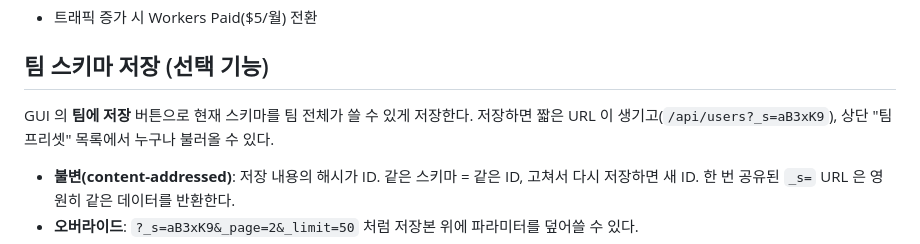
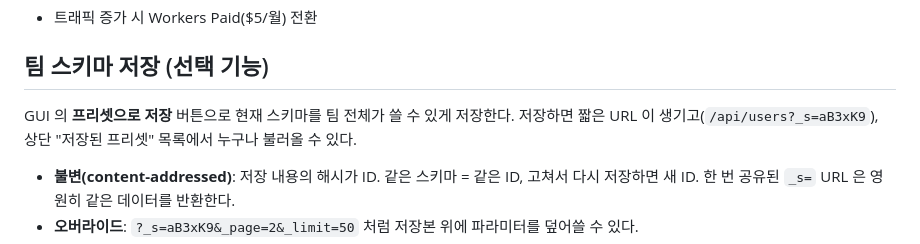
Before and after one commit to gojongwon/mocappi, a Markdown page: README.ko.md, the part around the change. GitHub-like rendering.

Commit message:
docs: README 가 부르는 GUI 버튼 이름을 실제 라벨로
- "팀에 저장"·"팀 프리셋" 은 화면에 없는 이름이다. 실제로는 "프리셋으로 저장" 버튼과
  "저장된 프리셋" 드롭다운 — 언제 바뀌었는지는 추적 못 했지만 지금 기준으로 맞춘다
- 문서가 없는 것보다 틀린 이름을 가리키는 게 나쁘다 (CLAUDE.md 의 라벨 grep 규칙)
- 영어 README 는 이 문단이 다른 구조라 해당 없음

Co-Authored-By: Claude Opus 5 <noreply@anthropic.com>

```diff
--- a/README.ko.md
+++ b/README.ko.md
@@ -190,8 +190,8 @@ tel=mask.phone                #   "010-****-5678" (email·card 도 지원)
 
 ## 팀 스키마 저장 (선택 기능)
 
-GUI 의 **팀에 저장** 버튼으로 현재 스키마를 팀 전체가 쓸 수 있게 저장한다.
-저장하면 짧은 URL 이 생기고(`/api/users?_s=aB3xK9`), 상단 "팀 프리셋" 목록에서 누구나 불러올 수 있다.
+GUI 의 **프리셋으로 저장** 버튼으로 현재 스키마를 팀 전체가 쓸 수 있게 저장한다.
+저장하면 짧은 URL 이 생기고(`/api/users?_s=aB3xK9`), 상단 "저장된 프리셋" 목록에서 누구나 불러올 수 있다.
 
 - **불변(content-addressed)**: 저장 내용의 해시가 ID. 같은 스키마 = 같은 ID, 고쳐서 다시 저장하면 새 ID.
   한 번 공유된 `_s=` URL 은 영원히 같은 데이터를 반환한다.
```
